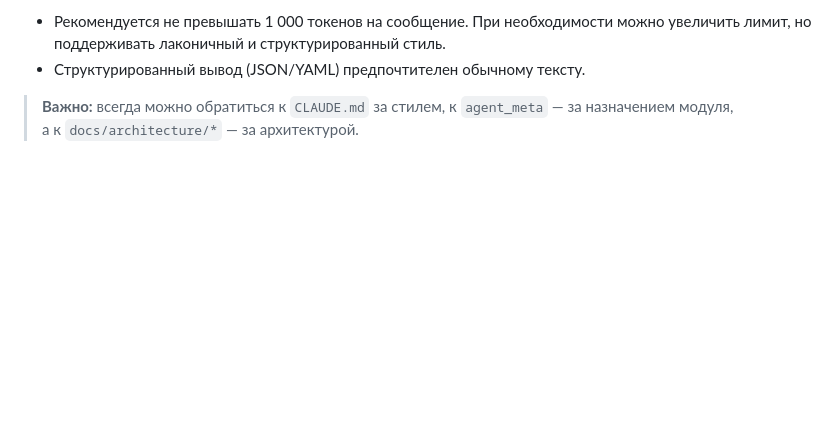
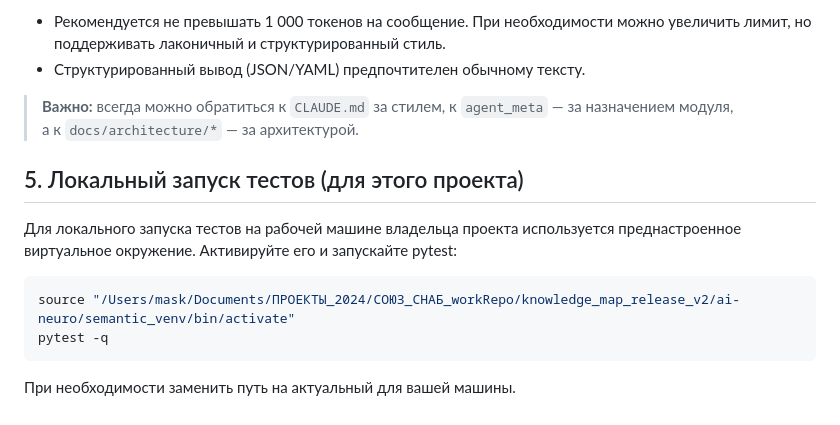
Before and after one commit to Maskedxxx/refactor_gpt_4_mini_hackaton_final, a Markdown page: CLAUDE.md, the part around the change. Rendered like a GitHub page; blank space fills up the shorter version.

````diff
--- a/CLAUDE.md
+++ b/CLAUDE.md
@@ -81,3 +81,14 @@
 * Структурированный вывод (JSON/YAML) предпочтителен обычному тексту.
 
 > **Важно:** всегда можно обратиться к `CLAUDE.md` за стилем, к `agent_meta` — за назначением модуля, а к `docs/architecture/*` — за архитектурой.
+
+## 5. Локальный запуск тестов (для этого проекта)
+
+Для локального запуска тестов на рабочей машине владельца проекта используется преднастроенное виртуальное окружение. Активируйте его и запускайте pytest:
+
+```bash
+source "/Users/mask/Documents/ПРОЕКТЫ_2024/СОЮЗ_СНАБ_workRepo/knowledge_map_release_v2/ai-neuro/semantic_venv/bin/activate"
+pytest -q
+```
+
+При необходимости заменить путь на актуальный для вашей машины.
````
Also changed, not shown: AGENTS.md (+11 -0 lines).
